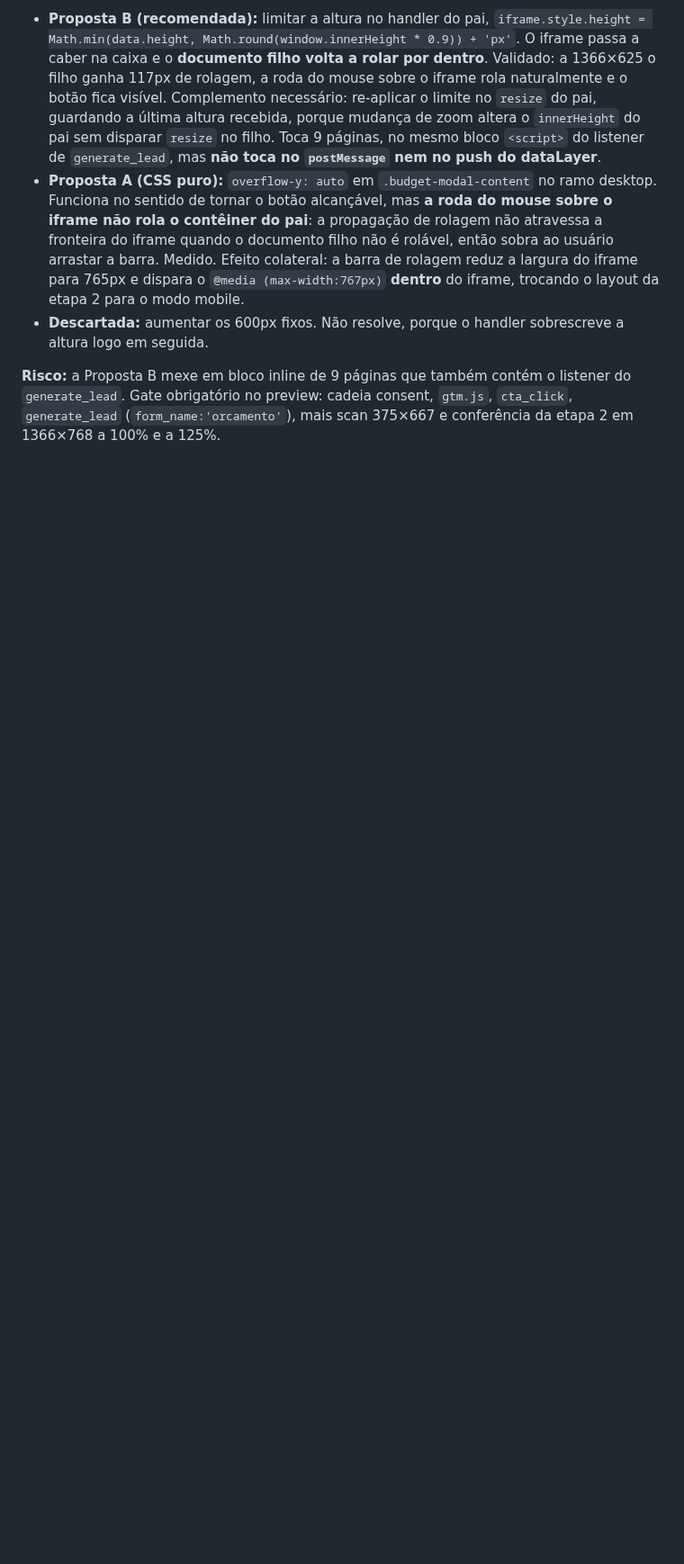
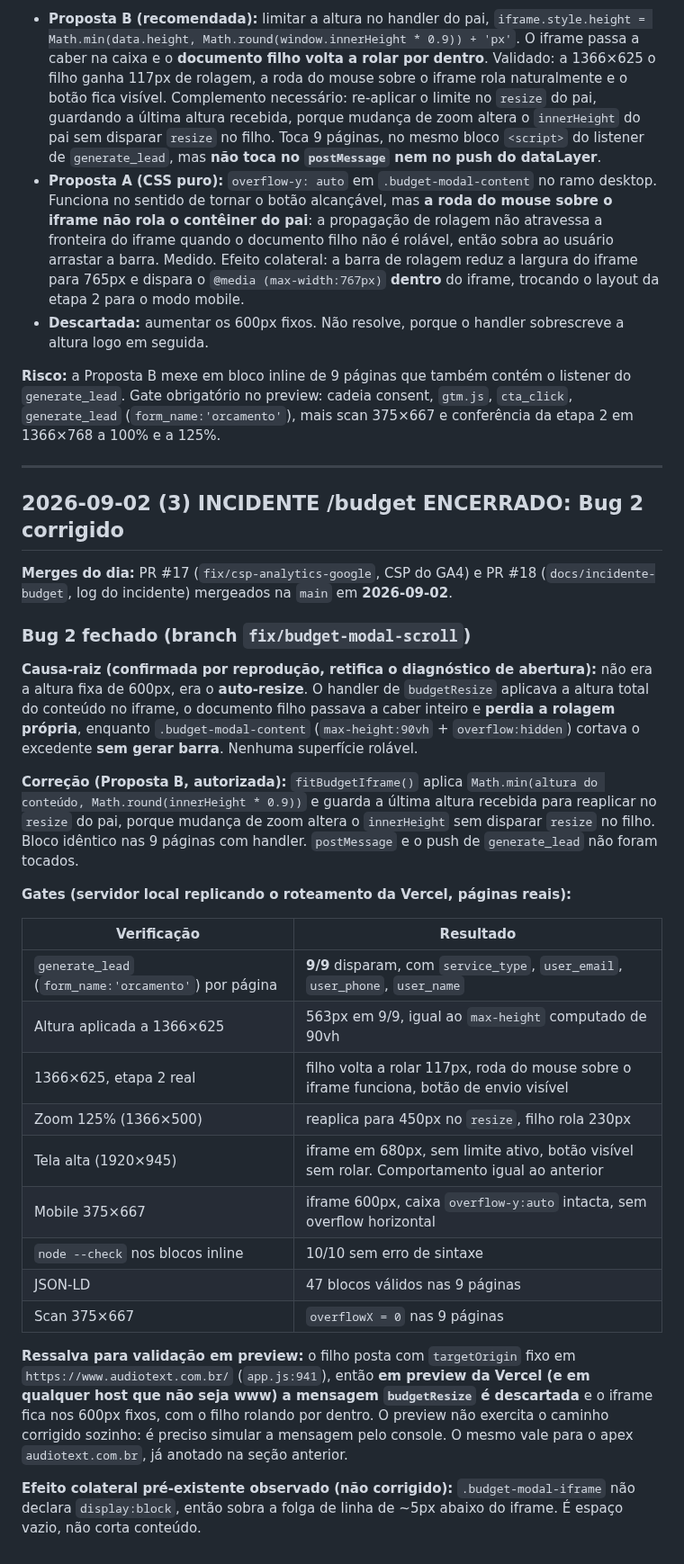
Before and after one commit to ti-audio-text/audiotext-site, a Markdown page: docs/AUDITORIAS-CRO.md, the part around the change. Shown at 90% size. Drawn GitHub-style; blank space fills up the shorter version.

Commit message:
docs(log): Bug 2 fechado, gates e datas dos merges do dia
Co-Authored-By: Claude Opus 5 <noreply@anthropic.com>

```diff
--- a/docs/AUDITORIAS-CRO.md
+++ b/docs/AUDITORIAS-CRO.md
@@ -320,3 +320,33 @@ Resultado: nenhuma superfície rolável em lugar nenhum. O conteúdo cortado fic
 - **Descartada:** aumentar os 600px fixos. Não resolve, porque o handler sobrescreve a altura logo em seguida.
 
 **Risco:** a Proposta B mexe em bloco inline de 9 páginas que também contém o listener do `generate_lead`. Gate obrigatório no preview: cadeia consent, `gtm.js`, `cta_click`, `generate_lead` (`form_name:'orcamento'`), mais scan 375×667 e conferência da etapa 2 em 1366×768 a 100% e a 125%.
+
+---
+
+## 2026-09-02 (3) INCIDENTE /budget ENCERRADO: Bug 2 corrigido
+
+**Merges do dia:** PR #17 (`fix/csp-analytics-google`, CSP do GA4) e PR #18 (`docs/incidente-budget`, log do incidente) mergeados na `main` em **2026-09-02**.
+
+### Bug 2 fechado (branch `fix/budget-modal-scroll`)
+
+**Causa-raiz (confirmada por reprodução, retifica o diagnóstico de abertura):** não era a altura fixa de 600px, era o **auto-resize**. O handler de `budgetResize` aplicava a altura total do conteúdo no iframe, o documento filho passava a caber inteiro e **perdia a rolagem própria**, enquanto `.budget-modal-content` (`max-height:90vh` + `overflow:hidden`) cortava o excedente **sem gerar barra**. Nenhuma superfície rolável.
+
+**Correção (Proposta B, autorizada):** `fitBudgetIframe()` aplica `Math.min(altura do conteúdo, Math.round(innerHeight * 0.9))` e guarda a última altura recebida para reaplicar no `resize` do pai, porque mudança de zoom altera o `innerHeight` sem disparar `resize` no filho. Bloco idêntico nas 9 páginas com handler. `postMessage` e o push de `generate_lead` não foram tocados.
+
+**Gates (servidor local replicando o roteamento da Vercel, páginas reais):**
+
+| Verificação | Resultado |
+|---|---|
+| `generate_lead` (`form_name:'orcamento'`) por página | **9/9** disparam, com `service_type`, `user_email`, `user_phone`, `user_name` |
+| Altura aplicada a 1366×625 | 563px em 9/9, igual ao `max-height` computado de 90vh |
+| 1366×625, etapa 2 real | filho volta a rolar 117px, roda do mouse sobre o iframe funciona, botão de envio visível |
+| Zoom 125% (1366×500) | reaplica para 450px no `resize`, filho rola 230px |
+| Tela alta (1920×945) | iframe em 680px, sem limite ativo, botão visível sem rolar. Comportamento igual ao anterior |
+| Mobile 375×667 | iframe 600px, caixa `overflow-y:auto` intacta, sem overflow horizontal |
+| `node --check` nos blocos inline | 10/10 sem erro de sintaxe |
+| JSON-LD | 47 blocos válidos nas 9 páginas |
+| Scan 375×667 | `overflowX = 0` nas 9 páginas |
+
+**Ressalva para validação em preview:** o filho posta com `targetOrigin` fixo em `https://www.audiotext.com.br/` (`app.js:941`), então **em preview da Vercel (e em qualquer host que não seja www) a mensagem `budgetResize` é descartada** e o iframe fica nos 600px fixos, com o filho rolando por dentro. O preview não exercita o caminho corrigido sozinho: é preciso simular a mensagem pelo console. O mesmo vale para o apex `audiotext.com.br`, já anotado na seção anterior.
+
+**Efeito colateral pré-existente observado (não corrigido):** `.budget-modal-iframe` não declara `display:block`, então sobra a folga de linha de ~5px abaixo do iframe. É espaço vazio, não corta conteúdo.
```
